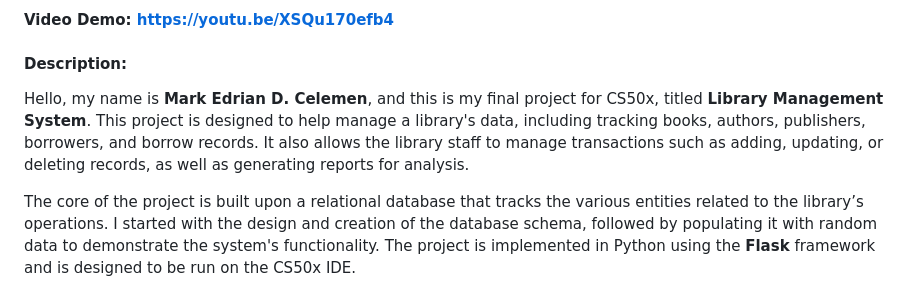
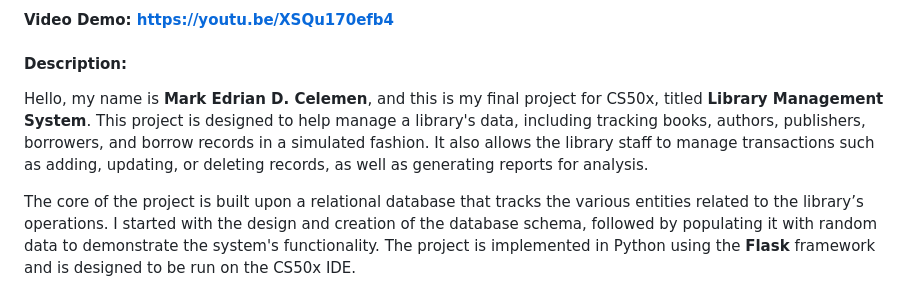
Before and after one commit to markcelemen/harvard-cs50x-final-project, a Markdown page: README.md, the part around the change. Drawn GitHub-style.

```diff
--- a/README.md
+++ b/README.md
@@ -2,7 +2,7 @@
 #### Video Demo: https://youtu.be/XSQu170efb4
 
 #### Description:
-Hello, my name is **Mark Edrian D. Celemen**, and this is my final project for CS50x, titled **Library Management System**. This project is designed to help manage a library's data, including tracking books, authors, publishers, borrowers, and borrow records. It also allows the library staff to manage transactions such as adding, updating, or deleting records, as well as generating reports for analysis.
+Hello, my name is **Mark Edrian D. Celemen**, and this is my final project for CS50x, titled **Library Management System**. This project is designed to help manage a library's data, including tracking books, authors, publishers, borrowers, and borrow records in a simulated fashion. It also allows the library staff to manage transactions such as adding, updating, or deleting records, as well as generating reports for analysis.
 
 The core of the project is built upon a relational database that tracks the various entities related to the library’s operations. I started with the design and creation of the database schema, followed by populating it with random data to demonstrate the system's functionality. The project is implemented in Python using the **Flask** framework and is designed to be run on the CS50x IDE.
 
```
